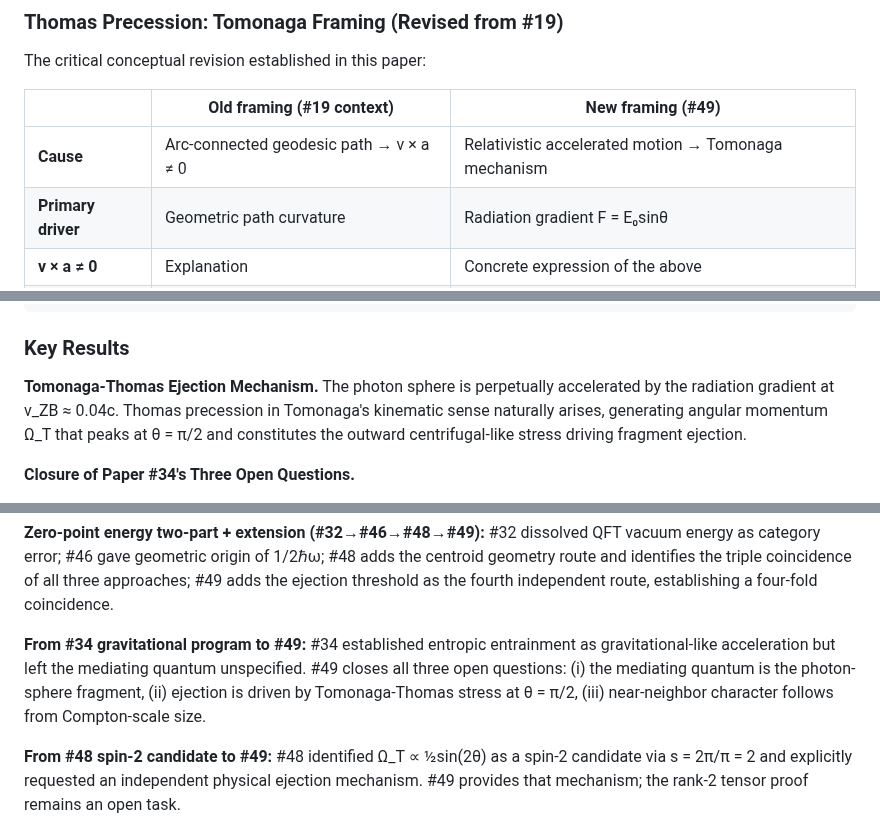
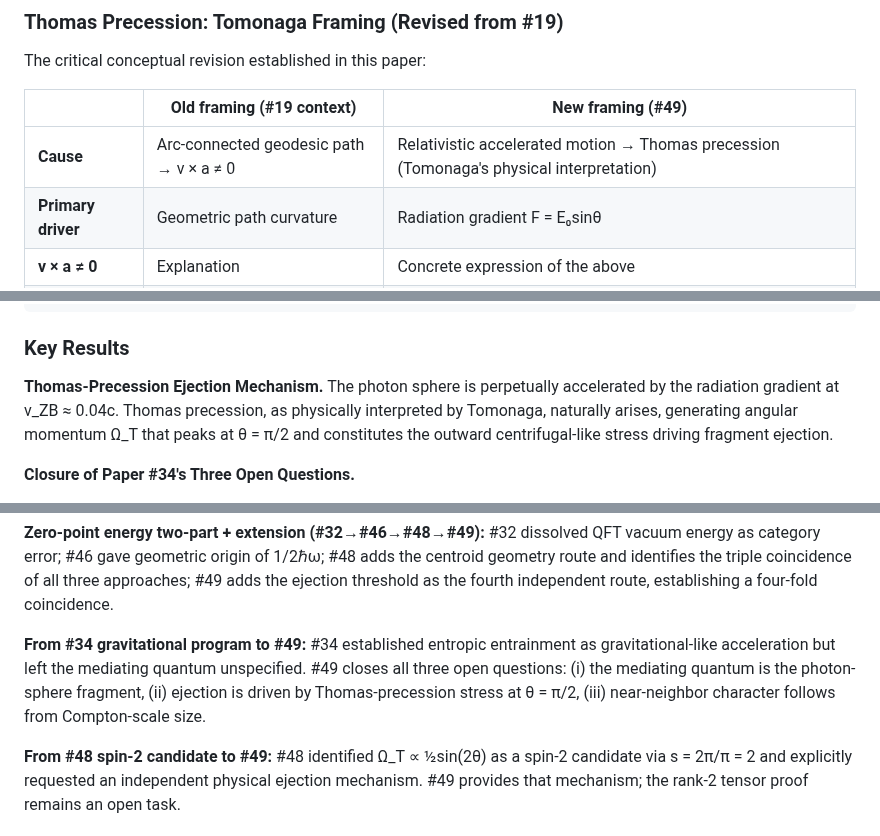
Before and after one commit to HanaTensor/0sm-skills, a Markdown page: 06/papers.md, 3 parts joined by grey strips. Rendered like a GitHub page.

```diff
--- a/06/papers.md
+++ b/06/papers.md
@@ -137,7 +137,7 @@ The critical conceptual revision established in this paper:
 
 | | Old framing (#19 context) | New framing (#49) |
 |---|---|---|
-| **Cause** | Arc-connected geodesic path → v × a ≠ 0 | Relativistic accelerated motion → Tomonaga mechanism |
+| **Cause** | Arc-connected geodesic path → v × a ≠ 0 | Relativistic accelerated motion → Thomas precession (Tomonaga's physical interpretation) |
 | **Primary driver** | Geometric path curvature | Radiation gradient F = E₀sinθ |
 | **v × a ≠ 0** | Explanation | Concrete expression of the above |
 | **Reference** | — | Tomonaga, *The Story of Spin* (1997), pp.42–43 |
@@ -168,7 +168,7 @@ UV cutoff:
 
 ### Key Results
 
-**Tomonaga-Thomas Ejection Mechanism.** The photon sphere is perpetually accelerated by the radiation gradient at v_ZB ≈ 0.04c. Thomas precession in Tomonaga's kinematic sense naturally arises, generating angular momentum Ω_T that peaks at θ = π/2 and constitutes the outward centrifugal-like stress driving fragment ejection.
+**Thomas-Precession Ejection Mechanism.** The photon sphere is perpetually accelerated by the radiation gradient at v_ZB ≈ 0.04c. Thomas precession, as physically interpreted by Tomonaga, naturally arises, generating angular momentum Ω_T that peaks at θ = π/2 and constitutes the outward centrifugal-like stress driving fragment ejection.
 
 **Closure of Paper #34's Three Open Questions.**
 - (i) Mediating quantum: photon-sphere fragment ejected at θ = π/2
@@ -231,7 +231,7 @@ Is supplement to #34 + #48 · Continues #34 + #46 + #48 · Requires #1 + #19 + #
 #32 dissolved QFT vacuum energy as category error; #46 gave geometric origin of 1/2ℏω; #48 adds the centroid geometry route and identifies the triple coincidence of all three approaches; #49 adds the ejection threshold as the fourth independent route, establishing a four-fold coincidence.
 
 **From #34 gravitational program to #49:**
-#34 established entropic entrainment as gravitational-like acceleration but left the mediating quantum unspecified. #49 closes all three open questions: (i) the mediating quantum is the photon-sphere fragment, (ii) ejection is driven by Tomonaga-Thomas stress at θ = π/2, (iii) near-neighbor character follows from Compton-scale size.
+#34 established entropic entrainment as gravitational-like acceleration but left the mediating quantum unspecified. #49 closes all three open questions: (i) the mediating quantum is the photon-sphere fragment, (ii) ejection is driven by Thomas-precession stress at θ = π/2, (iii) near-neighbor character follows from Compton-scale size.
 
 **From #48 spin-2 candidate to #49:**
 #48 identified Ω_T ∝ ½sin(2θ) as a spin-2 candidate via s = 2π/π = 2 and explicitly requested an independent physical ejection mechanism. #49 provides that mechanism; the rank-2 tensor proof remains an open task.
```
Also changed, not shown: other parts of 06/papers.md (+1 -1 lines).
